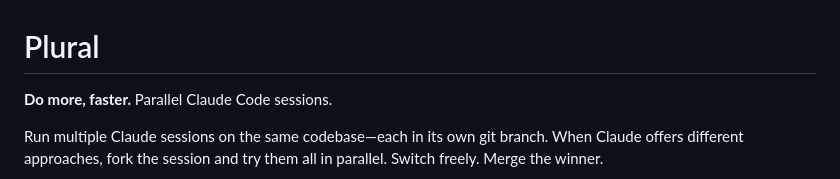
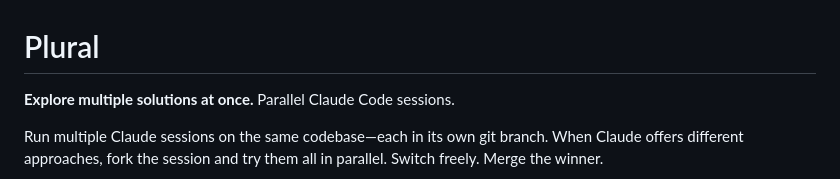
Before and after one commit to zhubert/plural, a Markdown page: README.md, the part around the change. GitHub-like rendering.

Commit message:
Update README tagline to match website language
Co-Authored-By: Claude Opus 4.6 <noreply@anthropic.com>

```diff
--- a/README.md
+++ b/README.md
@@ -1,6 +1,6 @@
 # Plural
 
-**Do more, faster.** Parallel Claude Code sessions.
+**Explore multiple solutions at once.** Parallel Claude Code sessions.
 
 Run multiple Claude sessions on the same codebase—each in its own git branch. When Claude offers different approaches, fork the session and try them all in parallel. Switch freely. Merge the winner.
 
```
